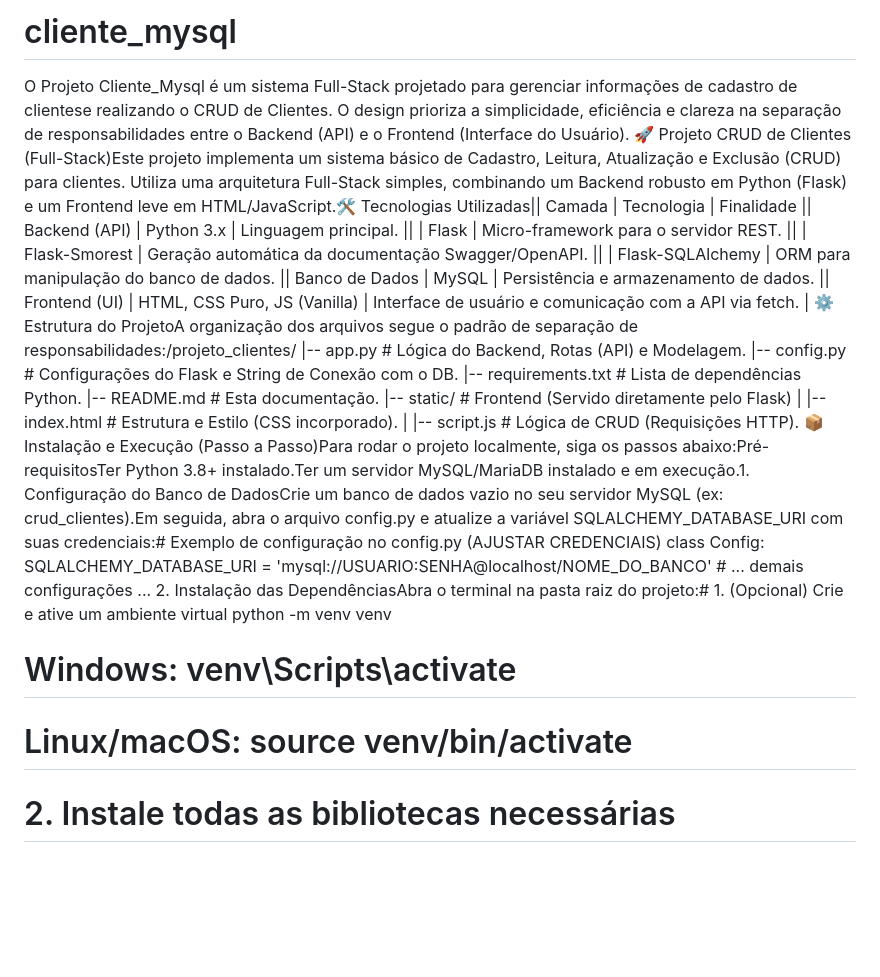
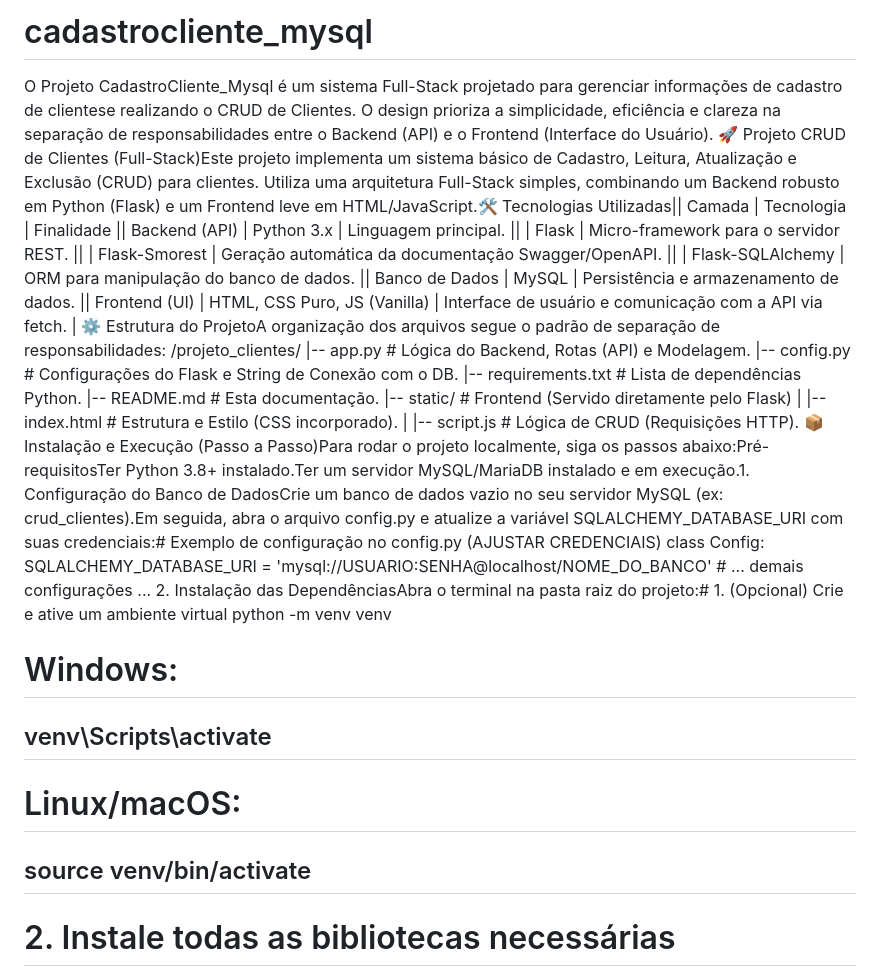
Before and after one commit to MarioZanin/cadastrocliente_mysql, a Markdown page: README.md, the part around the change. GitHub-like rendering; blank space fills up the shorter version.

Commit message:
Rename project to CadastroCliente_Mysql
Updated project name and improved formatting in README.

```diff
--- a/README.md
+++ b/README.md
@@ -1,7 +1,8 @@
-# cliente_mysql
-O Projeto Cliente_Mysql é um sistema Full-Stack projetado para gerenciar informações de cadastro de clientese realizando o CRUD de Clientes. O design prioriza a simplicidade, eficiência e clareza na separação de responsabilidades entre o Backend (API) e o Frontend (Interface do Usuário).
+# cadastrocliente_mysql
+O Projeto CadastroCliente_Mysql é um sistema Full-Stack projetado para gerenciar informações de cadastro de clientese realizando o CRUD de Clientes. O design prioriza a simplicidade, eficiência e clareza na separação de responsabilidades entre o Backend (API) e o Frontend (Interface do Usuário).
 🚀 Projeto CRUD de Clientes (Full-Stack)Este projeto implementa um sistema básico de Cadastro, Leitura, Atualização e Exclusão (CRUD) para clientes. Utiliza uma arquitetura Full-Stack simples, combinando um Backend robusto em Python (Flask) e um Frontend leve em HTML/JavaScript.🛠️ Tecnologias Utilizadas|| Camada | Tecnologia | Finalidade || Backend (API) | Python 3.x | Linguagem principal. ||  | Flask | Micro-framework para o servidor REST. ||  | Flask-Smorest | Geração automática da documentação Swagger/OpenAPI. ||  | Flask-SQLAlchemy | ORM para manipulação do banco de dados. || Banco de Dados | MySQL | Persistência e armazenamento de dados. || Frontend (UI) | HTML, CSS Puro, JS (Vanilla) | Interface de usuário e comunicação com a API via fetch. |
-⚙️ Estrutura do ProjetoA organização dos arquivos segue o padrão de separação de responsabilidades:/projeto_clientes/
+⚙️ Estrutura do ProjetoA organização dos arquivos segue o padrão de separação de responsabilidades:
+/projeto_clientes/
 |-- app.py             # Lógica do Backend, Rotas (API) e Modelagem.
 |-- config.py          # Configurações do Flask e String de Conexão com o DB.
 |-- requirements.txt   # Lista de dependências Python.
@@ -15,8 +16,10 @@ class Config:
     # ... demais configurações ...
 2. Instalação das DependênciasAbra o terminal na pasta raiz do projeto:# 1. (Opcional) Crie e ative um ambiente virtual
 python -m venv venv
-# Windows: venv\Scripts\activate
-# Linux/macOS: source venv/bin/activate
+# Windows:
+## venv\Scripts\activate
+# Linux/macOS:
+## source venv/bin/activate
 # 2. Instale todas as bibliotecas necessárias
 pip install -r requirements.txt
 # 3. InicializaçãoExecute o script principal do Flask.
```
